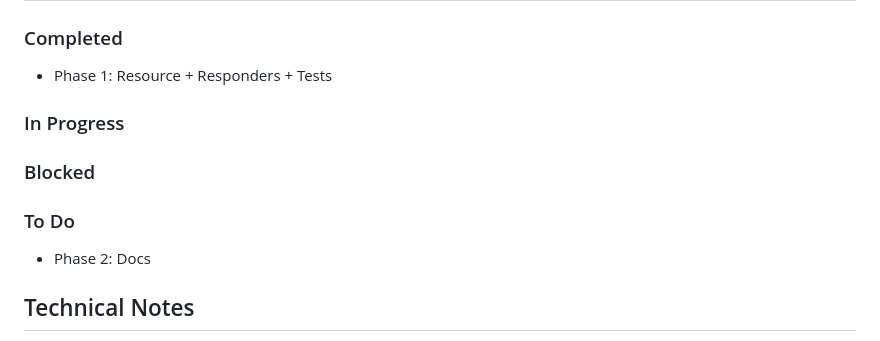
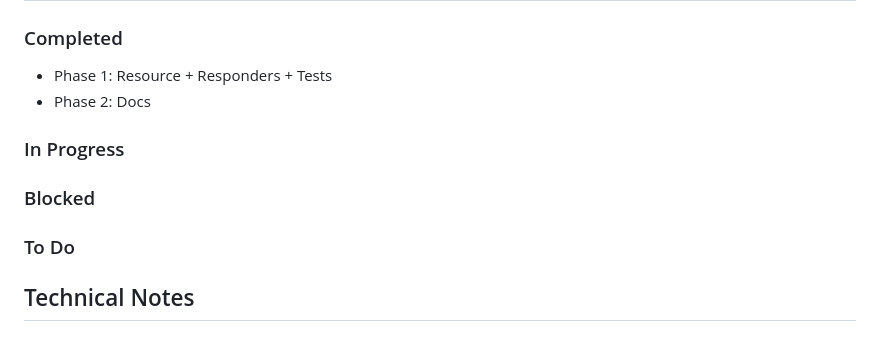
Before and after one commit to assertchris/shell.assertchris.dev, a Markdown page: features/2026-09-05-fix-descriptions.md, the part around the change. GitHub-like rendering.

```diff
--- a/features/2026-09-05-fix-descriptions.md
+++ b/features/2026-09-05-fix-descriptions.md
@@ -84,14 +84,13 @@ This feature will add full `description` support to the Jira issue endpoints so
 ### Completed
 
 - Phase 1: Resource + Responders + Tests
+- Phase 2: Docs
 
 ### In Progress
 
 ### Blocked
 
 ### To Do
-
-- Phase 2: Docs
 
 ## Technical Notes
 
```
Also changed, not shown: resources/docs/jira.md (+3 -0 lines).
